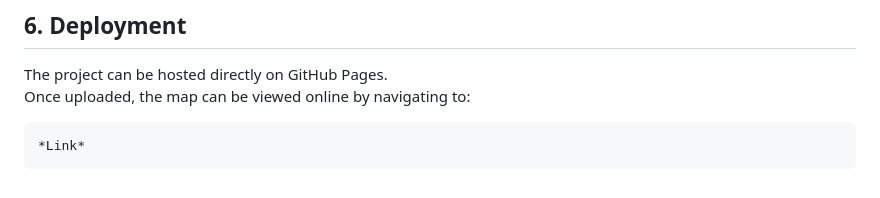
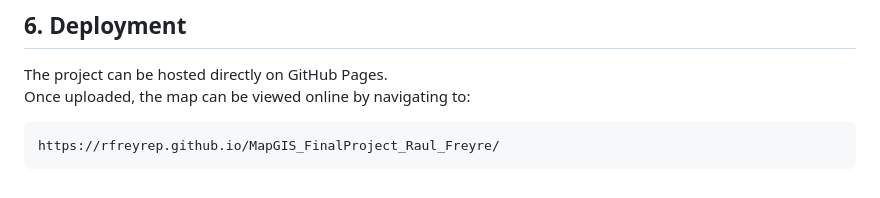
Before and after one commit to rfreyrep/MapGIS_FinalProject_Raul_Freyre, a Markdown page: readme.md, the part around the change. GitHub-like rendering.

Commit message:
Updated the link on the readme file

````diff
--- a/readme.md
+++ b/readme.md
@@ -145,5 +145,5 @@ The dataset was cleaned and normalized to retain only the most relevant fields,
 The project can be hosted directly on GitHub Pages.
 Once uploaded, the map can be viewed online by navigating to:
 ```
-*Link*
+https://rfreyrep.github.io/MapGIS_FinalProject_Raul_Freyre/
 ```
````
